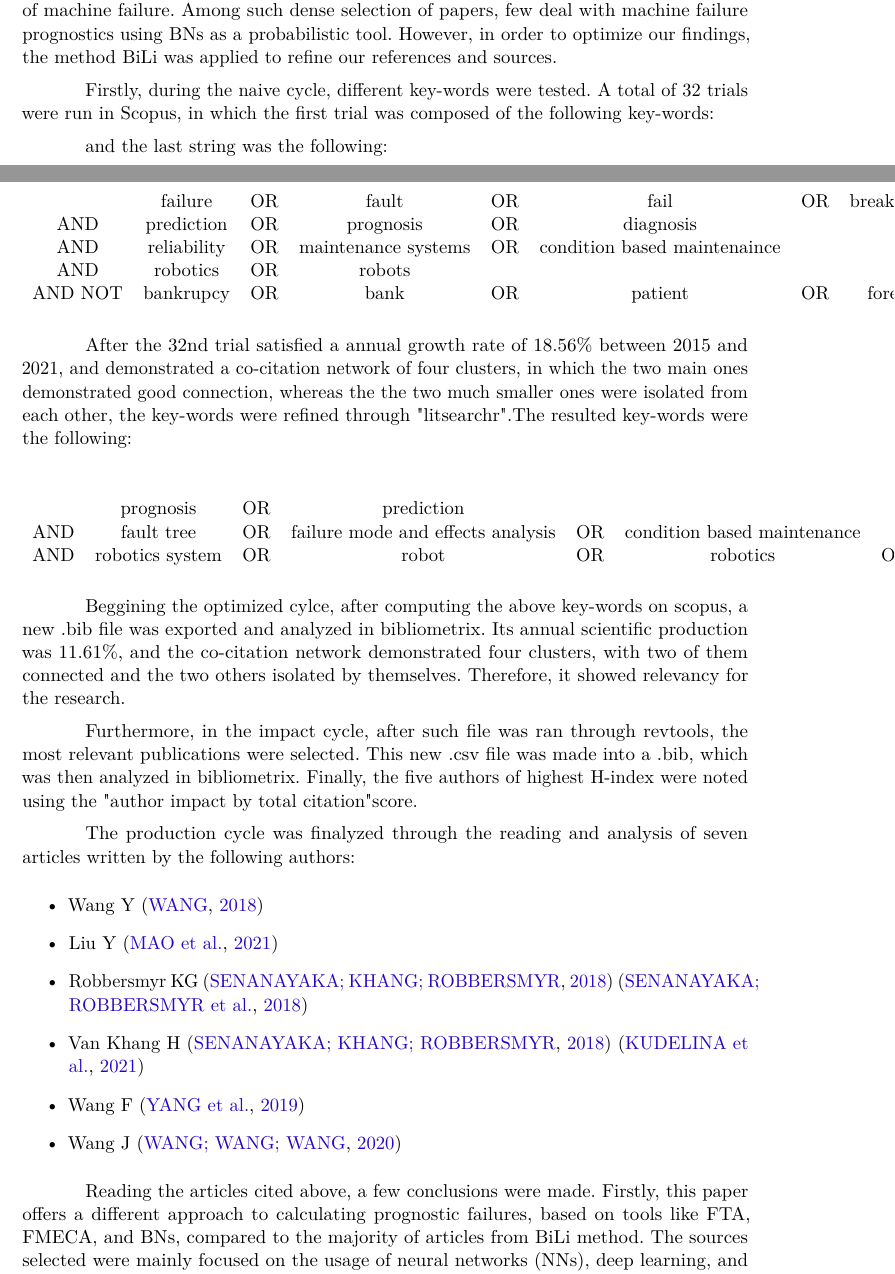
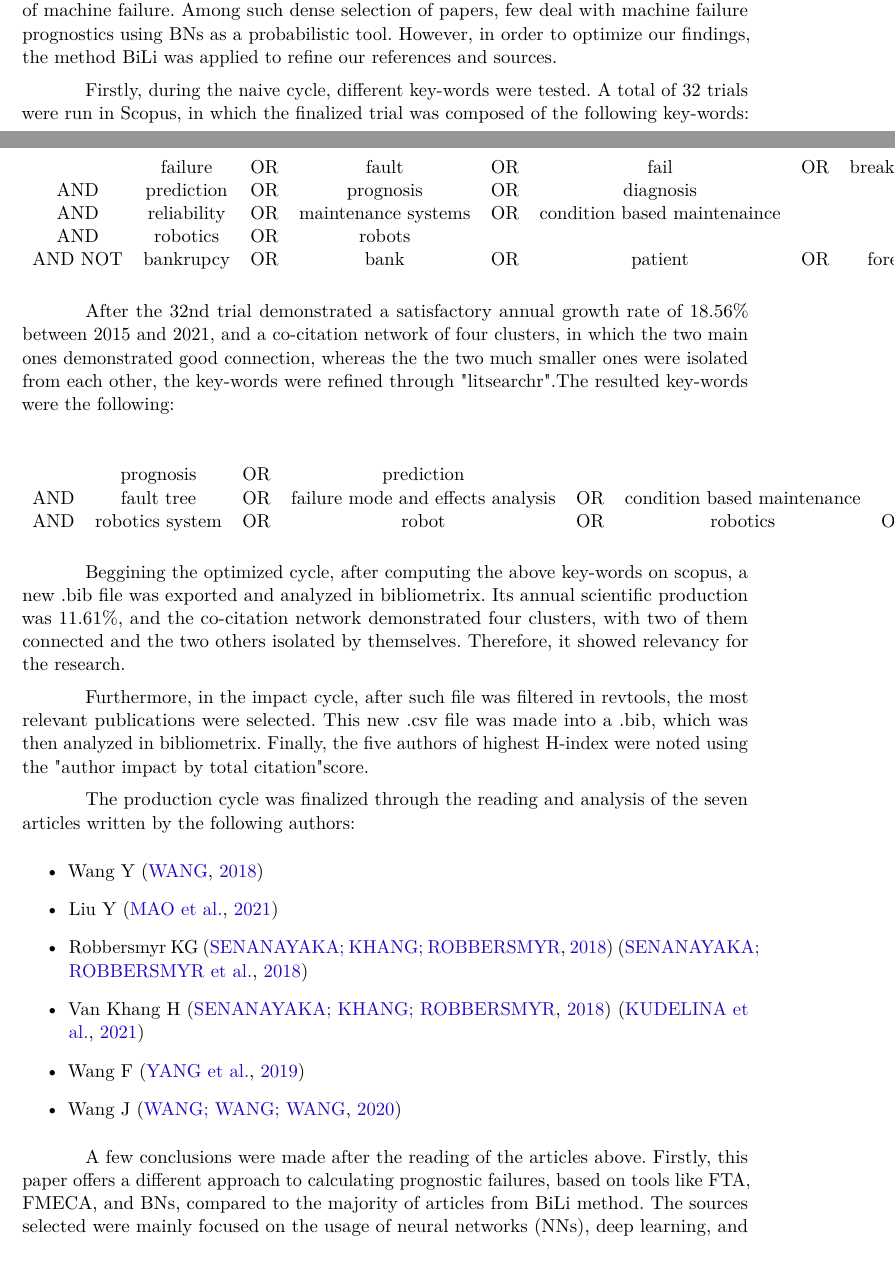
Before and after one commit to mhar-vell/a-prog-mch-in-robotics, a LaTeX thesis (modelo-artigo.tex, which reads sections/03-results.tex): two parts of pages 10 and 11 of 14, joined at a grey line, cut so that both start at the same text. Compiled offline with pdfLaTeX.

Commit message:
finish state-of-the-art

```diff
--- a/sections/03-results.tex
+++ b/sections/03-results.tex
@@ -12,11 +12,7 @@ Consulte o manual da classe \textsf{abntex2} \cite{abntex2classe} para uma refer
 \subsection{Estudo do estado da arte}
 There have been published several works in which BNs are used for the diagnostics of machine failure. Among such dense selection of papers, few deal with machine failure prognostics using BNs as a probabilistic tool. However, in order to optimize our findings, the method BiLi was applied to refine our references and sources.
 
-Firstly, during the naive cycle, different key-words were tested. A total of 32 trials were run in Scopus, in which the first trial was composed of the following key-words:
-
-
-
-and the last string was the following:
+Firstly, during the naive cycle, different key-words were tested. A total of 32 trials were run in Scopus, in which the finalized trial was composed of the following key-words:
 
 \begin{center}
     \begin{tabular}{ c c c c c c c c c c }
@@ -29,7 +25,7 @@ and the last string was the following:
     \end{tabular}
 \end{center}
 
- After the 32nd trial satisfied a annual growth rate of 18.56\% between 2015 and 2021, and demonstrated a co-citation network of four clusters, in which the two main ones demonstrated good connection, whereas the the two much smaller ones were isolated from each other, the key-words were refined through "litsearchr".The resulted key-words were the following:
+ After the 32nd trial demonstrated a satisfactory annual growth rate of 18.56\% between 2015 and 2021, and a co-citation network of four clusters, in which the two main ones demonstrated good connection, whereas the the two much smaller ones were isolated from each other, the key-words were refined through "litsearchr".The resulted key-words were the following:
 
  \begin{center}
     \begin{tabular}{ c c c c c c c c c c c c }
@@ -39,11 +35,11 @@ and the last string was the following:
     \end{tabular}
 \end{center}
 
-Beggining the optimized cylce, after computing the above key-words on scopus, a new .bib file was exported and analyzed in bibliometrix. Its annual scientific production was 11.61\%, and the co-citation network demonstrated four clusters, with two of them connected and the two others isolated by themselves. Therefore, it showed relevancy for the research.
+Beggining the optimized cycle, after computing the above key-words on scopus, a new .bib file was exported and analyzed in bibliometrix. Its annual scientific production was 11.61\%, and the co-citation network demonstrated four clusters, with two of them connected and the two others isolated by themselves. Therefore, it showed relevancy for the research.
 
-Furthermore, in the impact cycle, after such file was ran through revtools, the most relevant publications were selected. This new .csv file was made into a .bib, which was then analyzed in bibliometrix. Finally, the five authors of highest H-index were noted using the "author impact by total citation" score.
+Furthermore, in the impact cycle, after such file was filtered in revtools, the most relevant publications were selected. This new .csv file was made into a .bib, which was then analyzed in bibliometrix. Finally, the five authors of highest H-index were noted using the "author impact by total citation" score.
 
-The production cycle was finalyzed through the reading and analysis of seven articles written by the following authors:
+The production cycle was finalized through the reading and analysis of the seven articles written by the following authors:
 \begin{itemize}
     \item Wang Y \cite{wang2018}
     \item Liu Y \cite{liu2021}
@@ -53,7 +49,7 @@ The production cycle was finalyzed through the reading and analysis of seven art
     \item Wang J \cite{wangj2020}
 \end{itemize}
 
-Reading the articles cited above, a few conclusions were made. Firstly, this paper offers a different approach to calculating prognostic failures, based on tools like FTA, FMECA, and BNs, compared to the majority of articles from BiLi method. The sources selected were mainly focused on the usage of neural networks (NNs), deep learning, and machine learning. Furthermore, such NNs and algorithms demonstrated in the references were used to the purpose of diagnostics, detection, monitoring, and classification of machine failure in different types of systems. It can be said though that Wang F's paper \cite{YANG201927} does offer an attempt to predict remaining useful life (RUL) of a machine, however it does so by using a neural network which this research does not allign with.
+A few conclusions were made after the reading of the articles above. Firstly, this paper offers a different approach to calculating prognostic failures, based on tools like FTA, FMECA, and BNs, compared to the majority of articles from BiLi method. The sources selected were mainly focused on the usage of neural networks (NNs), deep learning, and machine learning. Furthermore, such NNs and algorithms demonstrated in the references were used to the purpose of diagnostics, detection, monitoring, and classification of machine failure in different types of systems. It can be said though that Wang F's paper \cite{YANG201927} does offer an attempt to predict remaining useful life (RUL) of a machine, however it does so by using a neural network which this research does not allign with.
 
 \subsection{Application of FMECA and FTA}
 
```
